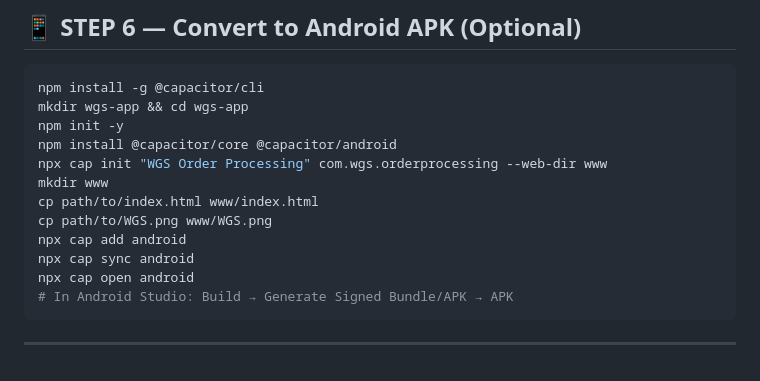
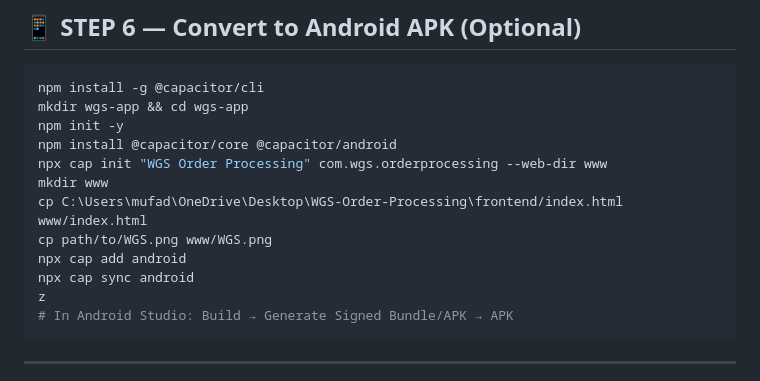
Before and after one commit to mufaddalbatti53/WGS-Order-Processing, a Markdown page: DEPLOY_GUIDE.md, the part around the change. Drawn GitHub-style.

````diff
--- a/DEPLOY_GUIDE.md
+++ b/DEPLOY_GUIDE.md
@@ -205,11 +205,11 @@ npm init -y
 npm install @capacitor/core @capacitor/android
 npx cap init "WGS Order Processing" com.wgs.orderprocessing --web-dir www
 mkdir www
-cp path/to/index.html www/index.html
+cp C:\Users\mufad\OneDrive\Desktop\WGS-Order-Processing\frontend/index.html www/index.html
 cp path/to/WGS.png www/WGS.png
 npx cap add android
 npx cap sync android
-npx cap open android
+z
 # In Android Studio: Build → Generate Signed Bundle/APK → APK
 ```
 
````
